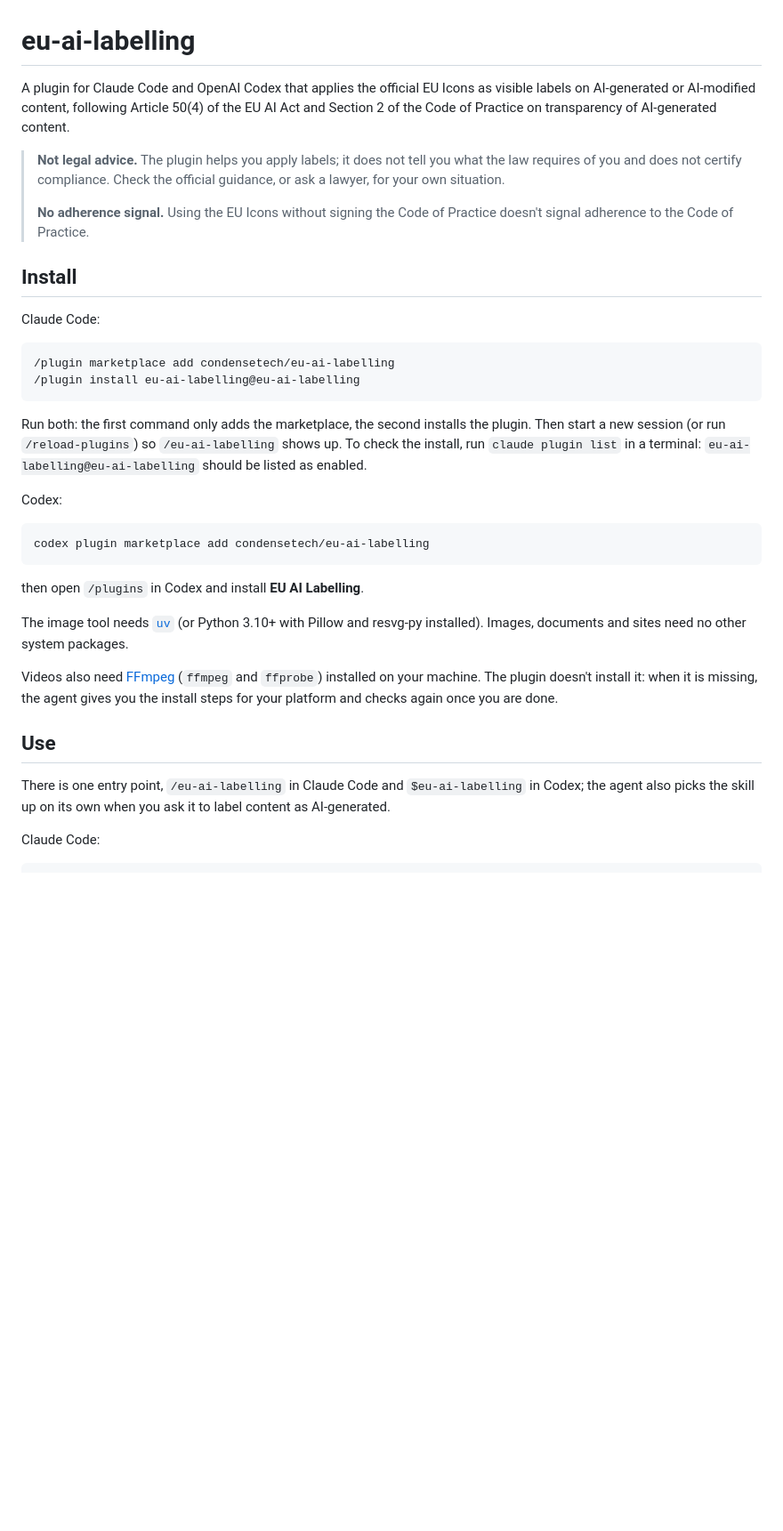
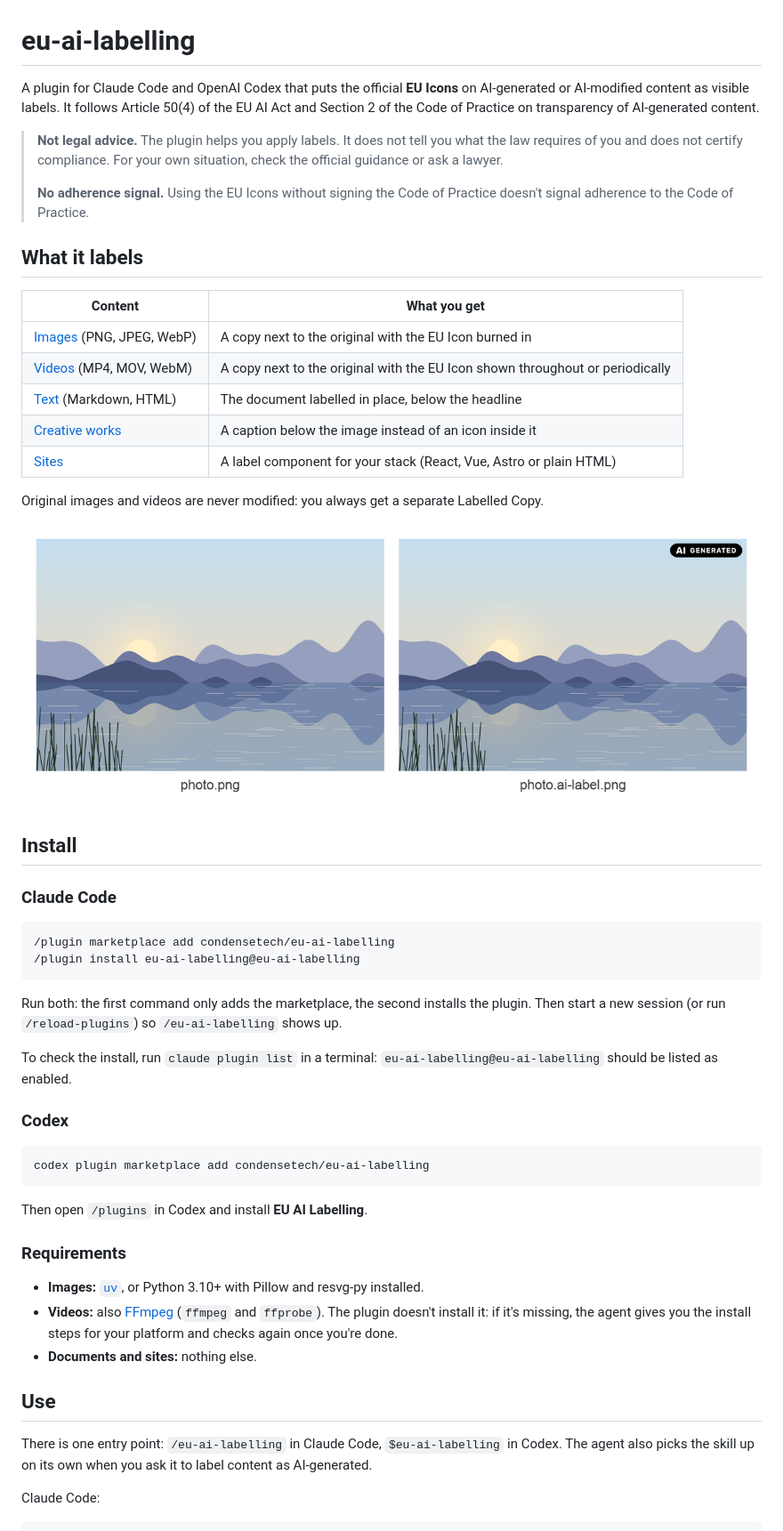
Before and after one commit to condensetech/eu-ai-labelling, a Markdown page: README.md, the part around one of its changes. Shown at 89% size. Drawn GitHub-style; pictures changed too: docs/previews/image-before-after.png (added); blank space fills up the shorter version.

````diff
--- a/README.md
+++ b/README.md
@@ -1,37 +1,55 @@
 # eu-ai-labelling
 
-A plugin for Claude Code and OpenAI Codex that applies the official EU Icons as visible labels on AI-generated or AI-modified content, following Article 50(4) of the EU AI Act and Section 2 of the Code of Practice on transparency of AI-generated content.
+A plugin for Claude Code and OpenAI Codex that puts the official **EU Icons** on AI-generated or AI-modified content as visible labels. It follows Article 50(4) of the EU AI Act and Section 2 of the Code of Practice on transparency of AI-generated content.
 
-> **Not legal advice.** The plugin helps you apply labels; it does not tell you what the law requires of you and does not certify compliance. Check the official guidance, or ask a lawyer, for your own situation.
+> **Not legal advice.** The plugin helps you apply labels. It does not tell you what the law requires of you and does not certify compliance. For your own situation, check the official guidance or ask a lawyer.
 >
 > **No adherence signal.** Using the EU Icons without signing the Code of Practice doesn't signal adherence to the Code of Practice.
 
+## What it labels
+
+| Content | What you get |
+| --- | --- |
+| [Images](#images) (PNG, JPEG, WebP) | A copy next to the original with the EU Icon burned in |
+| [Videos](#videos) (MP4, MOV, WebM) | A copy next to the original with the EU Icon shown throughout or periodically |
+| [Text](#text) (Markdown, HTML) | The document labelled in place, below the headline |
+| [Creative works](#creative-works) | A caption below the image instead of an icon inside it |
+| [Sites](#sites) | A label component for your stack (React, Vue, Astro or plain HTML) |
+
+Original images and videos are never modified: you always get a separate Labelled Copy.
+
+![An illustration before and after labelling: the labelled copy has the "AI GENERATED" EU Icon in its top-right corner](docs/previews/image-before-after.png)
+
 ## Install
 
-Claude Code:
+### Claude Code
 
 ```
 /plugin marketplace add condensetech/eu-ai-labelling
 /plugin install eu-ai-labelling@eu-ai-labelling
 ```
 
-Run both: the first command only adds the marketplace, the second installs the plugin. Then start a new session (or run `/reload-plugins`) so `/eu-ai-labelling` shows up. To check the install, run `claude plugin list` in a terminal: `eu-ai-labelling@eu-ai-labelling` should be listed as enabled.
+Run both: the first command only adds the marketplace, the second installs the plugin. Then start a new session (or run `/reload-plugins`) so `/eu-ai-labelling` shows up.
 
-Codex:
+To check the install, run `claude plugin list` in a terminal: `eu-ai-labelling@eu-ai-labelling` should be listed as enabled.
+
+### Codex
 
 ```
 codex plugin marketplace add condensetech/eu-ai-labelling
 ```
 
-then open `/plugins` in Codex and install **EU AI Labelling**.
+Then open `/plugins` in Codex and install **EU AI Labelling**.
 
-The image tool needs [`uv`](https://docs.astral.sh/uv/) (or Python 3.10+ with Pillow and resvg-py installed). Images, documents and sites need no other system packages.
+### Requirements
 
-Videos also need [FFmpeg](https://ffmpeg.org/download.html) (`ffmpeg` and `ffprobe`) installed on your machine. The plugin doesn't install it: when it is missing, the agent gives you the install steps for your platform and checks again once you are done.
+- **Images:** [`uv`](https://docs.astral.sh/uv/), or Python 3.10+ with Pillow and resvg-py installed.
+- **Videos:** also [FFmpeg](https://ffmpeg.org/download.html) (`ffmpeg` and `ffprobe`). The plugin doesn't install it: if it's missing, the agent gives you the install steps for your platform and checks again once you're done.
+- **Documents and sites:** nothing else.
 
 ## Use
 
-There is one entry point, `/eu-ai-labelling` in Claude Code and `$eu-ai-labelling` in Codex; the agent also picks the skill up on its own when you ask it to label content as AI-generated.
+There is one entry point: `/eu-ai-labelling` in Claude Code, `$eu-ai-labelling` in Codex. The agent also picks the skill up on its own when you ask it to label content as AI-generated.
 
 Claude Code:
 
````
Also changed, not shown: other parts of README.md (+175 -25 lines), docs/previews/image-contrast.png (added), docs/previews/site-component.png (added), docs/previews/text-article.png (added), 2 other files.
